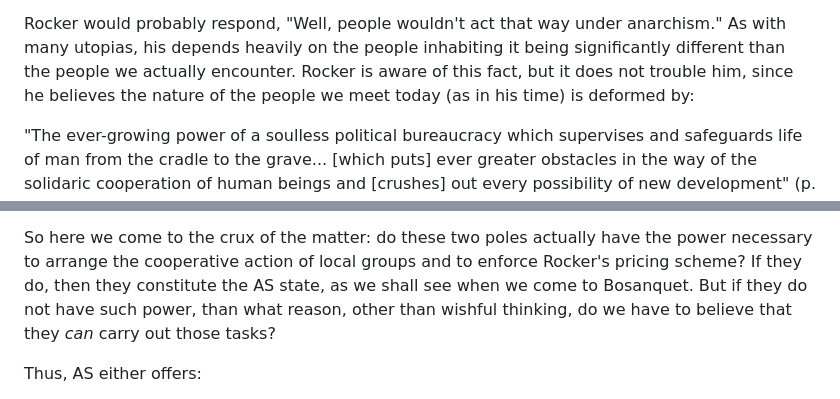
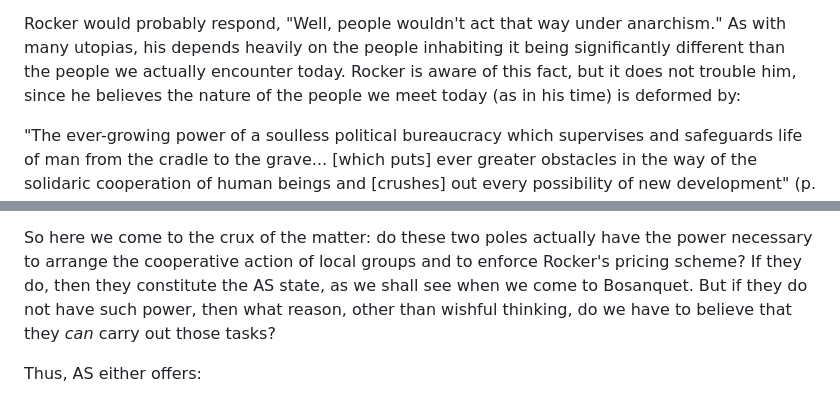
Before and after one commit to gcallah/JustifyingTheState, a Markdown page: drafts/callahan.md, 2 parts joined by grey strips. Rendered like a GitHub page.

```diff
--- a/drafts/callahan.md
+++ b/drafts/callahan.md
@@ -113,10 +117,9 @@ In fact, any scheme that realized Rocker's ideal:
 
 Rocker would probably respond, "Well, people wouldn't act that way under
 anarchism." As with many utopias, his depends heavily on the people inhabiting
-it being significantly different than the people we actually encounter.
+it being significantly different than the people we actually encounter today.
 Rocker is aware of this fact, but it does not trouble him, since he believes
 the nature of the people we meet today (as in his time) is deformed by:
-
 
 "The ever-growing power of a soulless political bureaucracy which supervises and
 safeguards life of man from the cradle to the grave... [which puts] ever
@@ -229,7 +232,7 @@ So here we come to the crux of the matter: do these two poles actually have the
 power necessary to arrange the cooperative action of local groups and to enforce
 Rocker's pricing scheme? If they do, then they constitute the AS
 state, as we shall see when we come to Bosanquet. But if they do not have such
-power, than what reason, other than wishful thinking, do we have to believe
+power, then what reason, other than wishful thinking, do we have to believe
 that they *can* carry out those tasks?
 
 Thus, AS either offers:
```
Also changed, not shown: other parts of drafts/callahan.md (+44 -35 lines).
